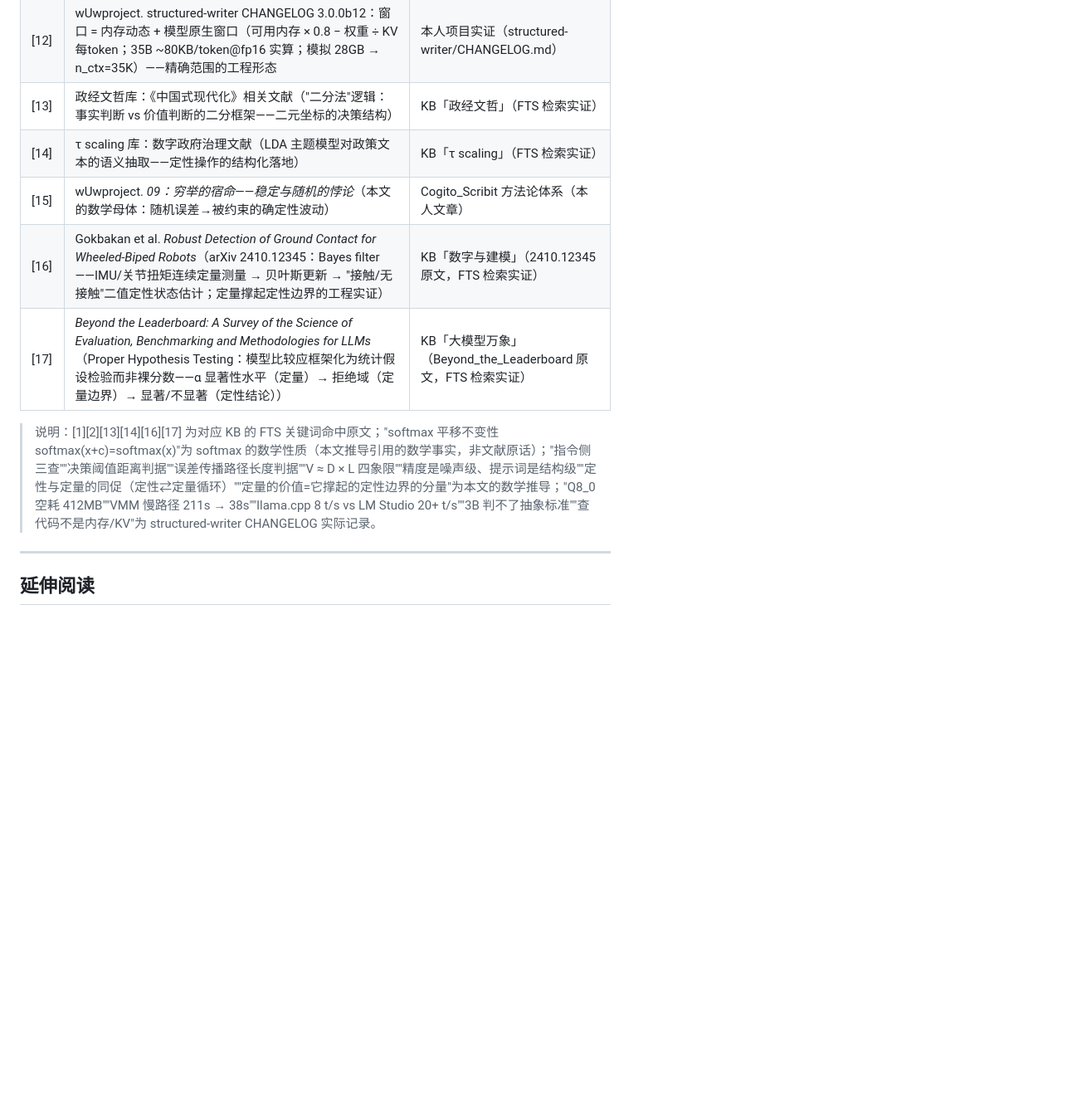
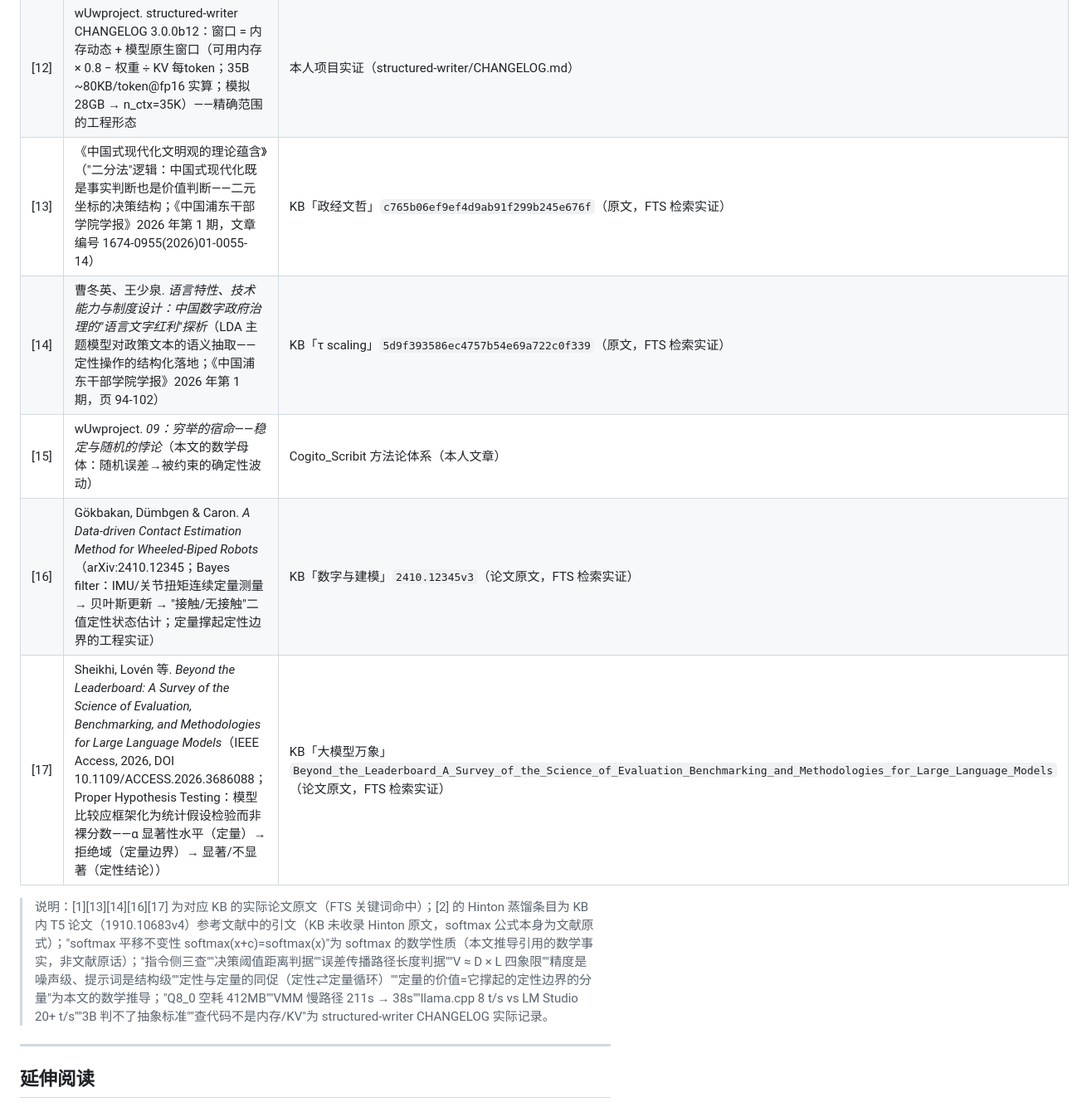
Before and after one commit to Ldxs001/Cogito_Scribit, a Markdown page: 09e_方法论体系构建的沉淀：提示词拉扯的边界——概率曲线的形状工程与定性精度的空耗.md, the part around one of its changes. Shown at 83% size. Drawn GitHub-style; blank space fills up the shorter version.

Commit message:
docs: 09e 引用表出处列规范化——KB 引用补全真实文献名/作者/年份（修正 [16] 论文标题为 A Data-driven Contact Estimation Method，[17] 补 IEEE Access DOI，[13][14] 补学报刊名，[2] 如实标注为 T5 参考文献引文）

```diff
--- a/09e_方法论体系构建的沉淀：提示词拉扯的边界——概率曲线的形状工程与定性精度的空耗.md
+++ b/09e_方法论体系构建的沉淀：提示词拉扯的边界——概率曲线的形状工程与定性精度的空耗.md
@@ -234,13 +234,13 @@ logits = f(提示词结构) + ε(精度/采样噪声)
 | [10] | wUwproject. structured-writer CHANGELOG 3.0.0b11：Qwen2.5-3B 判不了"叙事目的/起承转合"抽象标准（22→8 条仍伪问题）→ 换 Qwen3-8B（定性跃迁靠状态空间扩大，不靠精度位数） | 本人项目实证（structured-writer/CHANGELOG.md） |
 | [11] | wUwproject. structured-writer CHANGELOG 3.0.0b22：用户定性指令"压根不是爆内存包缓存，查代码！！"——一条定性指令把排查分布从"资源"拉到"代码"，崩溃真因并发竞态与内存/KV 无关 | 本人项目实证（structured-writer/CHANGELOG.md） |
 | [12] | wUwproject. structured-writer CHANGELOG 3.0.0b12：窗口 = 内存动态 + 模型原生窗口（可用内存 × 0.8 − 权重 ÷ KV 每token；35B ~80KB/token@fp16 实算；模拟 28GB → n_ctx=35K）——精确范围的工程形态 | 本人项目实证（structured-writer/CHANGELOG.md） |
-| [13] | 政经文哲库：《中国式现代化》相关文献（"二分法"逻辑：事实判断 vs 价值判断的二分框架——二元坐标的决策结构） | KB「政经文哲」（FTS 检索实证） |
-| [14] | τ scaling 库：数字政府治理文献（LDA 主题模型对政策文本的语义抽取——定性操作的结构化落地） | KB「τ scaling」（FTS 检索实证） |
+| [13] | 《中国式现代化文明观的理论蕴含》（"二分法"逻辑：中国式现代化既是事实判断也是价值判断——二元坐标的决策结构；《中国浦东干部学院学报》2026 年第 1 期，文章编号 1674-0955(2026)01-0055-14） | KB「政经文哲」`c765b06ef9ef4d9ab91f299b245e676f`（原文，FTS 检索实证） |
+| [14] | 曹冬英、王少泉. *语言特性、技术能力与制度设计：中国数字政府治理的"语言文字红利"探析*（LDA 主题模型对政策文本的语义抽取——定性操作的结构化落地；《中国浦东干部学院学报》2026 年第 1 期，页 94-102） | KB「τ scaling」`5d9f393586ec4757b54e69a722c0f339`（原文，FTS 检索实证） |
 | [15] | wUwproject. *09：穷举的宿命——稳定与随机的悖论*（本文的数学母体：随机误差→被约束的确定性波动） | Cogito_Scribit 方法论体系（本人文章） |
-| [16] | Gokbakan et al. *Robust Detection of Ground Contact for Wheeled-Biped Robots*（arXiv 2410.12345：Bayes filter——IMU/关节扭矩连续定量测量 → 贝叶斯更新 → "接触/无接触"二值定性状态估计；定量撑起定性边界的工程实证） | KB「数字与建模」（2410.12345 原文，FTS 检索实证） |
-| [17] | *Beyond the Leaderboard: A Survey of the Science of Evaluation, Benchmarking and Methodologies for LLMs*（Proper Hypothesis Testing：模型比较应框架化为统计假设检验而非裸分数——α 显著性水平（定量）→ 拒绝域（定量边界）→ 显著/不显著（定性结论）） | KB「大模型万象」（Beyond_the_Leaderboard 原文，FTS 检索实证） |
+| [16] | Gökbakan, Dümbgen & Caron. *A Data-driven Contact Estimation Method for Wheeled-Biped Robots*（arXiv:2410.12345；Bayes filter：IMU/关节扭矩连续定量测量 → 贝叶斯更新 → "接触/无接触"二值定性状态估计；定量撑起定性边界的工程实证） | KB「数字与建模」`2410.12345v3`（论文原文，FTS 检索实证） |
+| [17] | Sheikhi, Lovén 等. *Beyond the Leaderboard: A Survey of the Science of Evaluation, Benchmarking, and Methodologies for Large Language Models*（IEEE Access, 2026, DOI 10.1109/ACCESS.2026.3686088；Proper Hypothesis Testing：模型比较应框架化为统计假设检验而非裸分数——α 显著性水平（定量）→ 拒绝域（定量边界）→ 显著/不显著（定性结论）） | KB「大模型万象」`Beyond_the_Leaderboard_A_Survey_of_the_Science_of_Evaluation_Benchmarking_and_Methodologies_for_Large_Language_Models`（论文原文，FTS 检索实证） |
 
-> 说明：[1][2][13][14][16][17] 为对应 KB 的 FTS 关键词命中原文；"softmax 平移不变性 softmax(x+c)=softmax(x)"为 softmax 的数学性质（本文推导引用的数学事实，非文献原话）；"指令侧三查""决策阈值距离判据""误差传播路径长度判据""V ≈ D × L 四象限""精度是噪声级、提示词是结构级""定性与定量的同促（定性⇄定量循环）""定量的价值=它撑起的定性边界的分量"为本文的数学推导；"Q8_0 空耗 412MB""VMM 慢路径 211s → 38s""llama.cpp 8 t/s vs LM Studio 20+ t/s""3B 判不了抽象标准""查代码不是内存/KV"为 structured-writer CHANGELOG 实际记录。
+> 说明：[1][13][14][16][17] 为对应 KB 的实际论文原文（FTS 关键词命中）；[2] 的 Hinton 蒸馏条目为 KB 内 T5 论文（1910.10683v4）参考文献中的引文（KB 未收录 Hinton 原文，softmax 公式本身为文献原式）；"softmax 平移不变性 softmax(x+c)=softmax(x)"为 softmax 的数学性质（本文推导引用的数学事实，非文献原话）；"指令侧三查""决策阈值距离判据""误差传播路径长度判据""V ≈ D × L 四象限""精度是噪声级、提示词是结构级""定性与定量的同促（定性⇄定量循环）""定量的价值=它撑起的定性边界的分量"为本文的数学推导；"Q8_0 空耗 412MB""VMM 慢路径 211s → 38s""llama.cpp 8 t/s vs LM Studio 20+ t/s""3B 判不了抽象标准""查代码不是内存/KV"为 structured-writer CHANGELOG 实际记录。
 
 ---
 
```
Also changed, not shown: other parts of 09e_方法论体系构建的沉淀：提示词拉扯的边界——概率曲线的形状工程与定性精度的空耗.md (+4 -4 lines), COGITO_README.md (+1 -1 lines).
